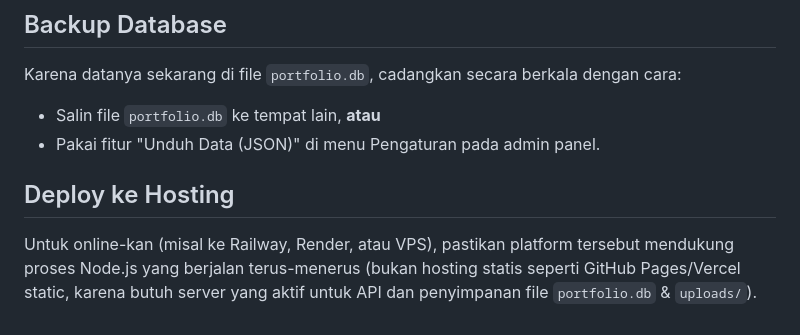
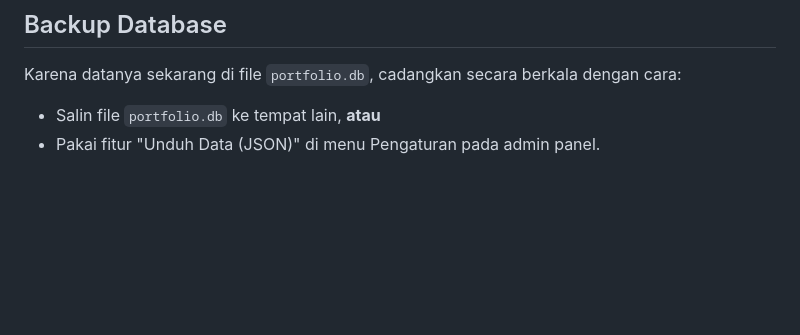
Before and after one commit to Hafidcuy/Portofolio, a Markdown page: README.md, the part around the change. Rendered like a GitHub page; blank space fills up the shorter version.

```diff
--- a/README.md
+++ b/README.md
@@ -78,9 +78,3 @@ cukup jalankan `npm start`.
 Karena datanya sekarang di file `portfolio.db`, cadangkan secara berkala dengan cara:
 - Salin file `portfolio.db` ke tempat lain, **atau**
 - Pakai fitur "Unduh Data (JSON)" di menu Pengaturan pada admin panel.
-
-## Deploy ke Hosting
-
-Untuk online-kan (misal ke Railway, Render, atau VPS), pastikan platform tersebut mendukung
-proses Node.js yang berjalan terus-menerus (bukan hosting statis seperti GitHub Pages/Vercel static,
-karena butuh server yang aktif untuk API dan penyimpanan file `portfolio.db` & `uploads/`).
```
